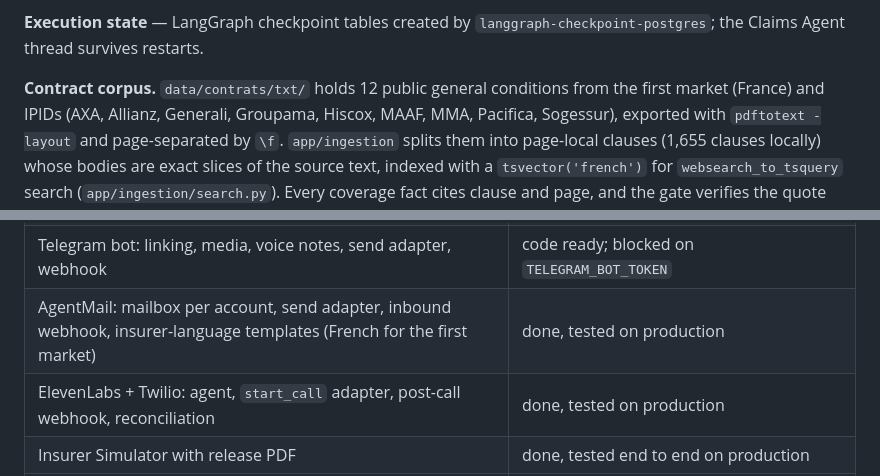
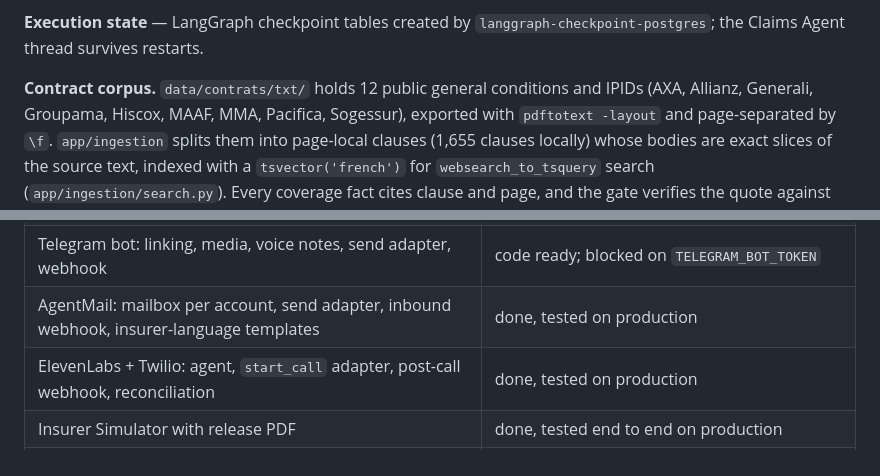
Before and after one commit to AccelHackathon/Robin, a Markdown page: README.md, 2 parts joined by grey strips. Drawn GitHub-style.

```diff
--- a/README.md
+++ b/README.md
@@ -189,7 +189,7 @@ carries its source.
 **Execution state** — LangGraph checkpoint tables created by
 `langgraph-checkpoint-postgres`; the Claims Agent thread survives restarts.
 
-**Contract corpus.** `data/contrats/txt/` holds 12 public general conditions from the first market (France)
+**Contract corpus.** `data/contrats/txt/` holds 12 public general conditions
 and IPIDs (AXA, Allianz, Generali, Groupama, Hiscox, MAAF, MMA, Pacifica, Sogessur),
 exported with `pdftotext -layout` and page-separated by `\f`. `app/ingestion` splits
 them into page-local clauses (1,655 clauses locally) whose bodies are exact slices of
@@ -365,7 +365,7 @@ checked against the code on 22 October 2026.
 | Offer detection, `offers` row, release-language detection, offer summary | implemented in `graph.py` / `analyze.py` / `act.py` |
 | Loss item ↔ cover matching, claim digest, insurer position ledger, insurer profiles | implemented in `brain/`, tested in `tests/test_claims_brain.py` |
 | Telegram bot: linking, media, voice notes, send adapter, webhook | code ready; blocked on `TELEGRAM_BOT_TOKEN` |
-| AgentMail: mailbox per account, send adapter, inbound webhook, insurer-language templates (French for the first market) | done, tested on production |
+| AgentMail: mailbox per account, send adapter, inbound webhook, insurer-language templates | done, tested on production |
 | ElevenLabs + Twilio: agent, `start_call` adapter, post-call webhook, reconciliation | done, tested on production |
 | Insurer Simulator with release PDF | done, tested end to end on production |
 | Claims Agent triggering `start_call` itself | not wired; calls are started via `POST /internal/calls` |
```
Also changed, not shown: other parts of README.md (+3 -3 lines), AGENTS.md (+1 -1 lines), 1 other file.
